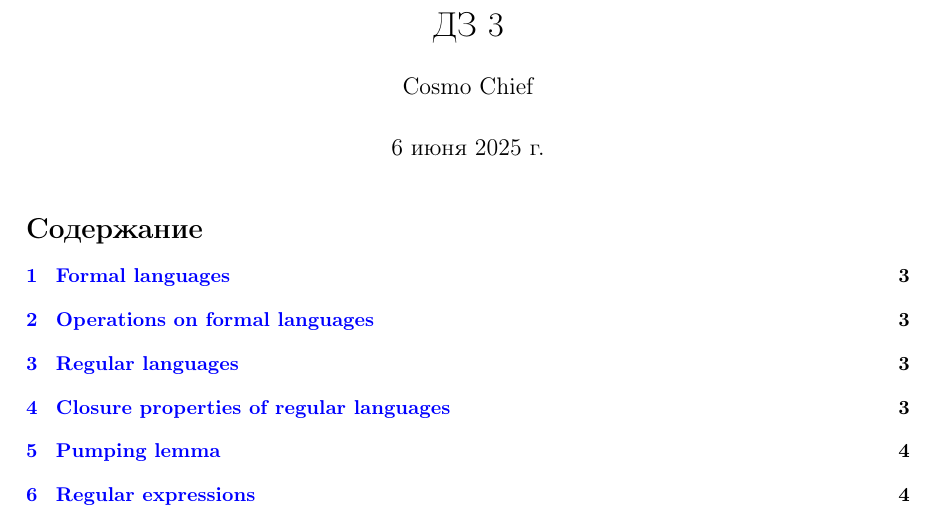
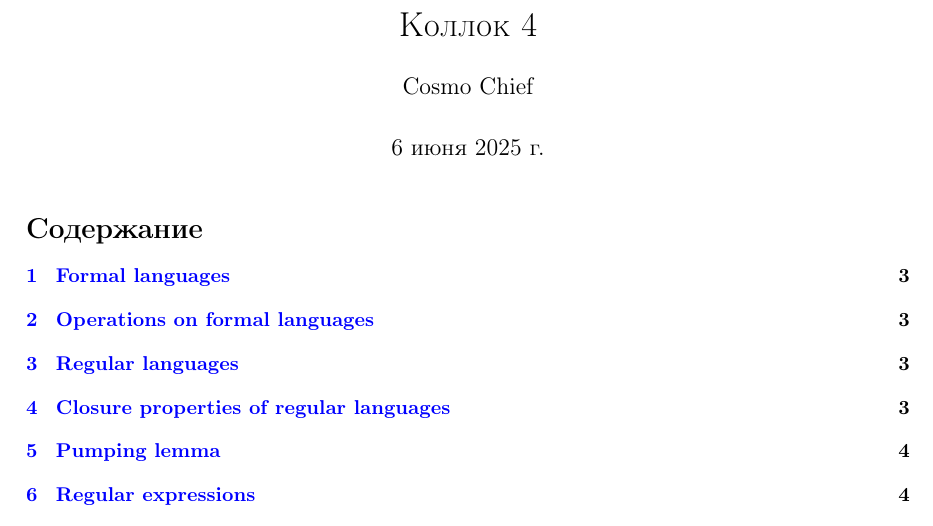
Before and after one commit to KOSM1K/TM4-UltraDoc, a LaTeX document (document.tex): part of page 1 of 11, cut at the place of the change. Compiled offline with pdfLaTeX.

Commit message:
[Fix] Title

```diff
--- a/document.tex
+++ b/document.tex
@@ -19,7 +19,7 @@
 
 
 \usepackage{authblk}
-\title{ДЗ 3}
+\title{Коллок 4}
 \author[1]{Cosmo Chief}
 
 \begin{document}
```
